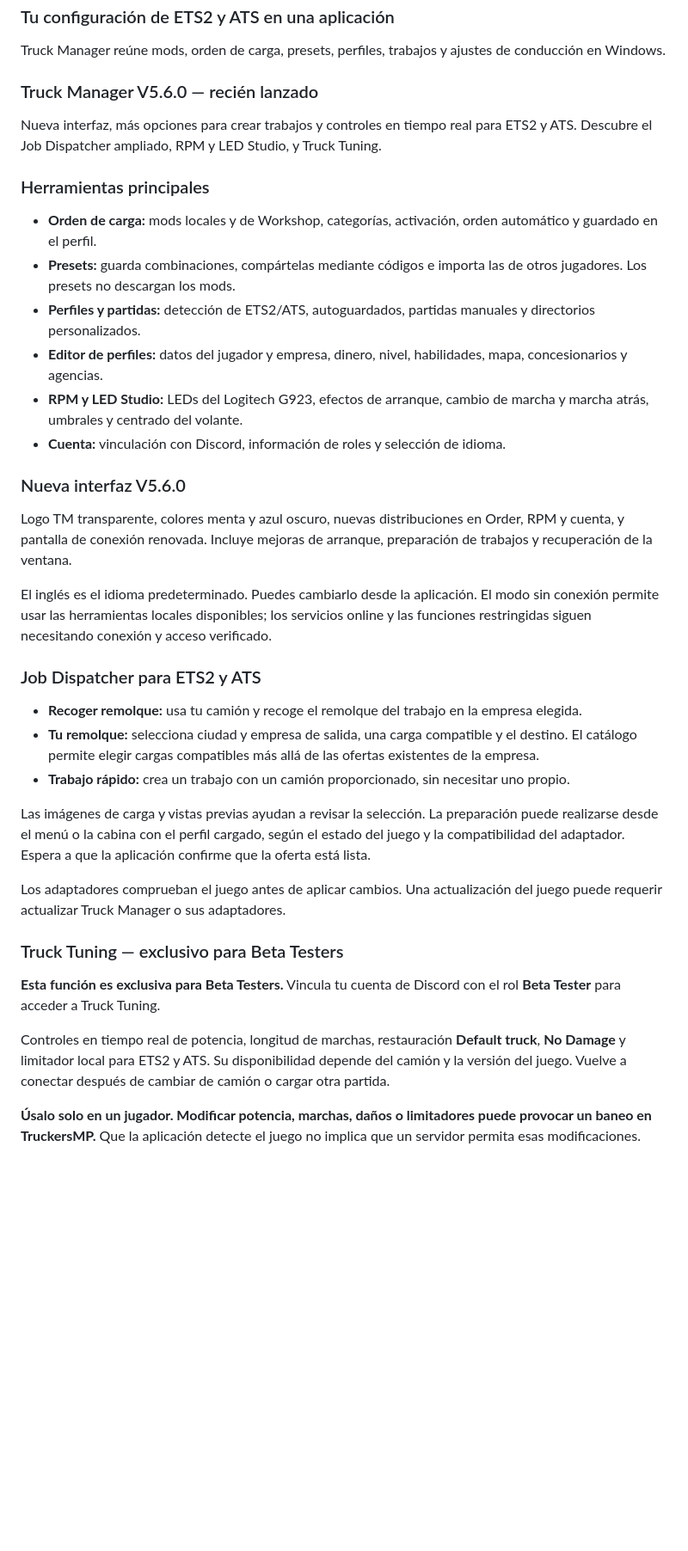
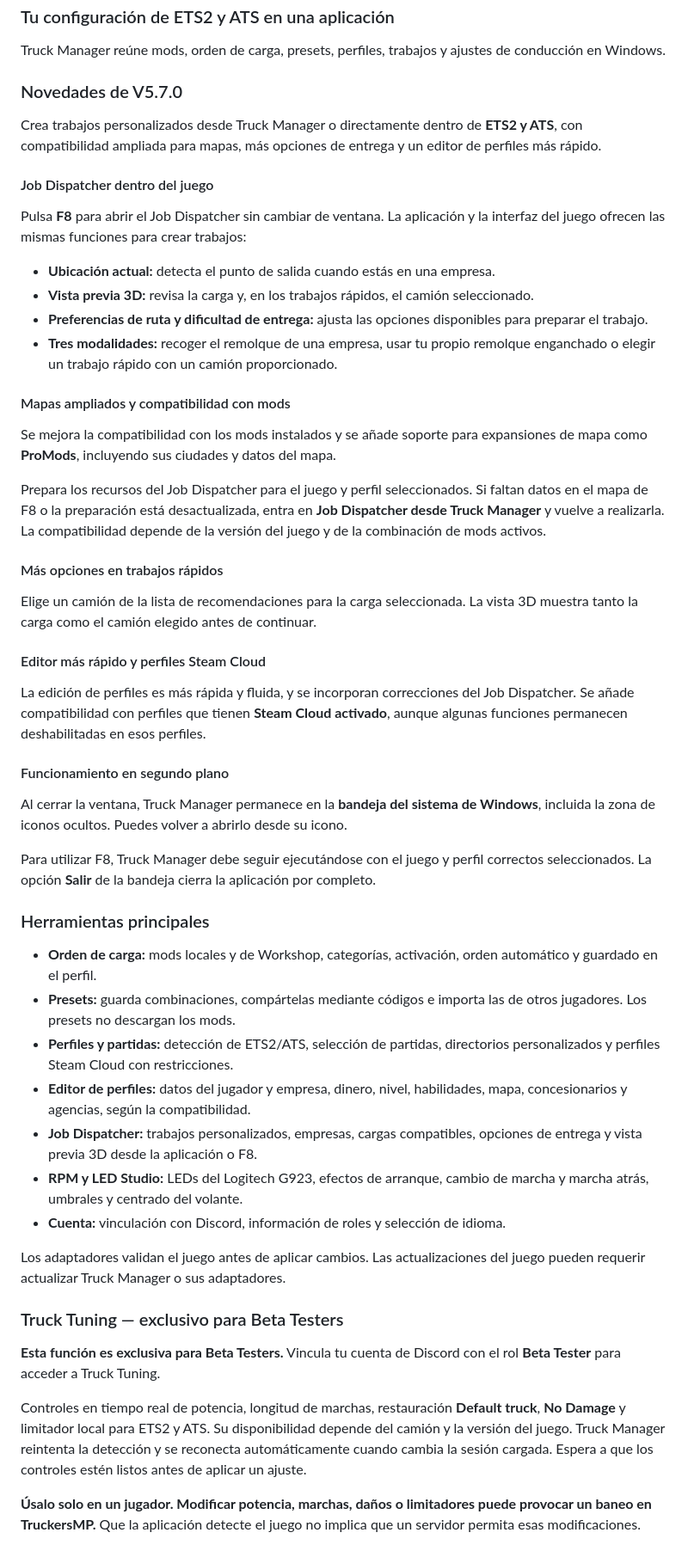
Before and after one commit to cortexstudiosinfo/ETS2-MOD-MANAGER-UI, a Markdown page: README.md, the part around one of its changes. Shown at 86% size. Drawn GitHub-style; folded sections open; blank space fills up the shorter version.

```diff
--- a/README.md
+++ b/README.md
@@ -105,40 +124,56 @@ Include your app version, game, selected feature, reproduction steps and latest
 
 Truck Manager reúne mods, orden de carga, presets, perfiles, trabajos y ajustes de conducción en Windows.
 
-### Truck Manager V5.6.0 — recién lanzado
+### Novedades de V5.7.0
 
-Nueva interfaz, más opciones para crear trabajos y controles en tiempo real para ETS2 y ATS. Descubre el Job Dispatcher ampliado, RPM y LED Studio, y Truck Tuning.
+Crea trabajos personalizados desde Truck Manager o directamente dentro de **ETS2 y ATS**, con compatibilidad ampliada para mapas, más opciones de entrega y un editor de perfiles más rápido.
+
+#### Job Dispatcher dentro del juego
+
+Pulsa **F8** para abrir el Job Dispatcher sin cambiar de ventana. La aplicación y la interfaz del juego ofrecen las mismas funciones para crear trabajos:
+
+- **Ubicación actual:** detecta el punto de salida cuando estás en una empresa.
+- **Vista previa 3D:** revisa la carga y, en los trabajos rápidos, el camión seleccionado.
+- **Preferencias de ruta y dificultad de entrega:** ajusta las opciones disponibles para preparar el trabajo.
+- **Tres modalidades:** recoger el remolque de una empresa, usar tu propio remolque enganchado o elegir un trabajo rápido con un camión proporcionado.
+
+#### Mapas ampliados y compatibilidad con mods
+
+Se mejora la compatibilidad con los mods instalados y se añade soporte para expansiones de mapa como **ProMods**, incluyendo sus ciudades y datos del mapa.
+
+Prepara los recursos del Job Dispatcher para el juego y perfil seleccionados. Si faltan datos en el mapa de F8 o la preparación está desactualizada, entra en **Job Dispatcher desde Truck Manager** y vuelve a realizarla. La compatibilidad depende de la versión del juego y de la combinación de mods activos.
+
+#### Más opciones en trabajos rápidos
+
+Elige un camión de la lista de recomendaciones para la carga seleccionada. La vista 3D muestra tanto la carga como el camión elegido antes de continuar.
+
+#### Editor más rápido y perfiles Steam Cloud
+
+La edición de perfiles es más rápida y fluida, y se incorporan correcciones del Job Dispatcher. Se añade compatibilidad con perfiles que tienen **Steam Cloud activado**, aunque algunas funciones permanecen deshabilitadas en esos perfiles.
+
+#### Funcionamiento en segundo plano
+
+Al cerrar la ventana, Truck Manager permanece en la **bandeja del sistema de Windows**, incluida la zona de iconos ocultos. Puedes volver a abrirlo desde su icono.
+
+Para utilizar F8, Truck Manager debe seguir ejecutándose con el juego y perfil correctos seleccionados. La opción **Salir** de la bandeja cierra la aplicación por completo.
 
 ### Herramientas principales
 
 - **Orden de carga:** mods locales y de Workshop, categorías, activación, orden automático y guardado en el perfil.
 - **Presets:** guarda combinaciones, compártelas mediante códigos e importa las de otros jugadores. Los presets no descargan los mods.
-- **Perfiles y partidas:** detección de ETS2/ATS, autoguardados, partidas manuales y directorios personalizados.
-- **Editor de perfiles:** datos del jugador y empresa, dinero, nivel, habilidades, mapa, concesionarios y agencias.
+- **Perfiles y partidas:** detección de ETS2/ATS, selección de partidas, directorios personalizados y perfiles Steam Cloud con restricciones.
+- **Editor de perfiles:** datos del jugador y empresa, dinero, nivel, habilidades, mapa, concesionarios y agencias, según la compatibilidad.
+- **Job Dispatcher:** trabajos personalizados, empresas, cargas compatibles, opciones de entrega y vista previa 3D desde la aplicación o F8.
 - **RPM y LED Studio:** LEDs del Logitech G923, efectos de arranque, cambio de marcha y marcha atrás, umbrales y centrado del volante.
 - **Cuenta:** vinculación con Discord, información de roles y selección de idioma.
 
-### Nueva interfaz V5.6.0
-
-Logo TM transparente, colores menta y azul oscuro, nuevas distribuciones en Order, RPM y cuenta, y pantalla de conexión renovada. Incluye mejoras de arranque, preparación de trabajos y recuperación de la ventana.
-
-El inglés es el idioma predeterminado. Puedes cambiarlo desde la aplicación. El modo sin conexión permite usar las herramientas locales disponibles; los servicios online y las funciones restringidas siguen necesitando conexión y acceso verificado.
-
-### Job Dispatcher para ETS2 y ATS
-
-- **Recoger remolque:** usa tu camión y recoge el remolque del trabajo en la empresa elegida.
-- **Tu remolque:** selecciona ciudad y empresa de salida, una carga compatible y el destino. El catálogo permite elegir cargas compatibles más allá de las ofertas existentes de la empresa.
-- **Trabajo rápido:** crea un trabajo con un camión proporcionado, sin necesitar uno propio.
-
-Las imágenes de carga y vistas previas ayudan a revisar la selección. La preparación puede realizarse desde el menú o la cabina con el perfil cargado, según el estado del juego y la compatibilidad del adaptador. Espera a que la aplicación confirme que la oferta está lista.
-
-Los adaptadores comprueban el juego antes de aplicar cambios. Una actualización del juego puede requerir actualizar Truck Manager o sus adaptadores.
+Los adaptadores validan el juego antes de aplicar cambios. Las actualizaciones del juego pueden requerir actualizar Truck Manager o sus adaptadores.
 
 ### Truck Tuning — exclusivo para Beta Testers
 
 **Esta función es exclusiva para Beta Testers.** Vincula tu cuenta de Discord con el rol **Beta Tester** para acceder a Truck Tuning.
 
-Controles en tiempo real de potencia, longitud de marchas, restauración **Default truck**, **No Damage** y limitador local para ETS2 y ATS. Su disponibilidad depende del camión y la versión del juego. Vuelve a conectar después de cambiar de camión o cargar otra partida.
+Controles en tiempo real de potencia, longitud de marchas, restauración **Default truck**, **No Damage** y limitador local para ETS2 y ATS. Su disponibilidad depende del camión y la versión del juego. Truck Manager reintenta la detección y se reconecta automáticamente cuando cambia la sesión cargada. Espera a que los controles estén listos antes de aplicar un ajuste.
 
 **Úsalo solo en un jugador. Modificar potencia, marchas, daños o limitadores puede provocar un baneo en TruckersMP.** Que la aplicación detecte el juego no implica que un servidor permita esas modificaciones.
 
```
Also changed, not shown: other parts of README.md (+63 -39 lines).
